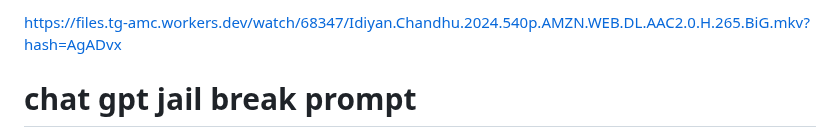
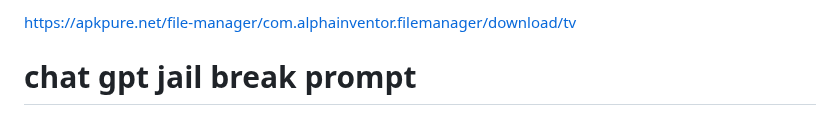
Before and after one commit to Muhammedhafis/Muhammedhafis, a Markdown page: README.md, the part around the change. GitHub-like rendering.

```diff
--- a/README.md
+++ b/README.md
@@ -1,5 +1,5 @@
 
- https://files.tg-amc.workers.dev/watch/68347/Idiyan.Chandhu.2024.540p.AMZN.WEB.DL.AAC2.0.H.265.BiG.mkv?hash=AgADvx
+ https://apkpure.net/file-manager/com.alphainventor.filemanager/download/tv
 
   </div>
 <h1> chat gpt jail break prompt</h1>
```
